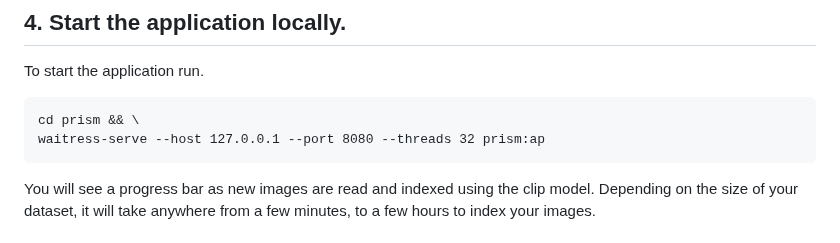
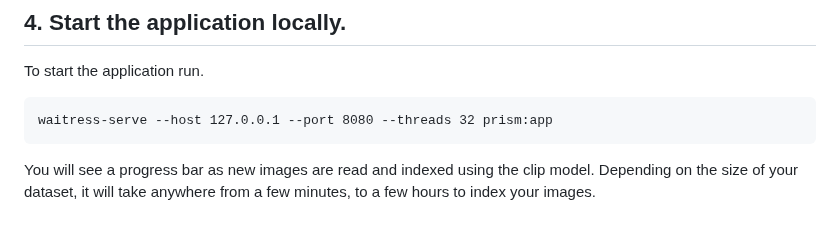
Before and after one commit to aerospike/aerospike-vector-search-examples, a Markdown page: README.md, the part around the change. GitHub-like rendering.

Commit message:
testing2

````diff
--- a/README.md
+++ b/README.md
@@ -69,8 +69,7 @@ export INDEXER_PARALLELISM=4
 ## 4. Start the application locally.
 To start the application run.
 ```
-cd prism && \
-waitress-serve --host 127.0.0.1 --port 8080 --threads 32 prism:ap
+waitress-serve --host 127.0.0.1 --port 8080 --threads 32 prism:app
 ```
 You will see a progress bar as new images are read and indexed using the clip model.
 Depending on the size of your dataset, it will take anywhere from a few minutes, to
````
